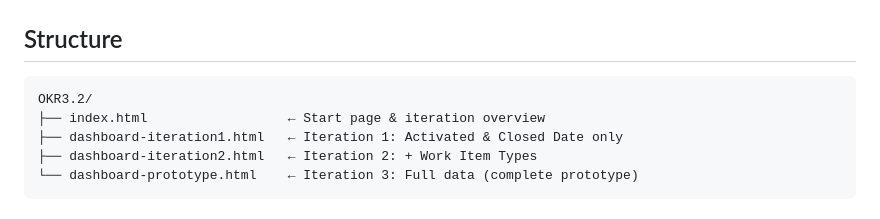
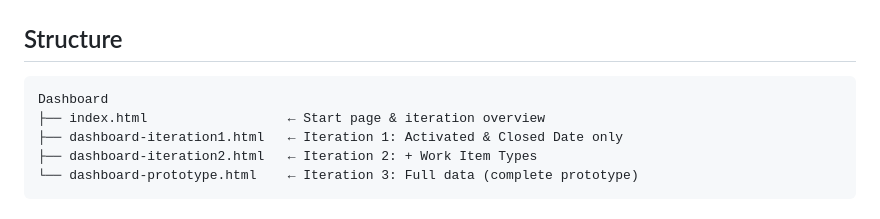
Before and after one commit to 0xJoe1074/flow-dashboard-prototype, a Markdown page: README.md, the part around the change. GitHub-like rendering.

````diff
--- a/README.md
+++ b/README.md
@@ -15,7 +15,7 @@ open index.html
 ## Structure
 
 ```
-OKR3.2/
+Dashboard
 ├── index.html                  ← Start page & iteration overview
 ├── dashboard-iteration1.html   ← Iteration 1: Activated & Closed Date only
 ├── dashboard-iteration2.html   ← Iteration 2: + Work Item Types
````
